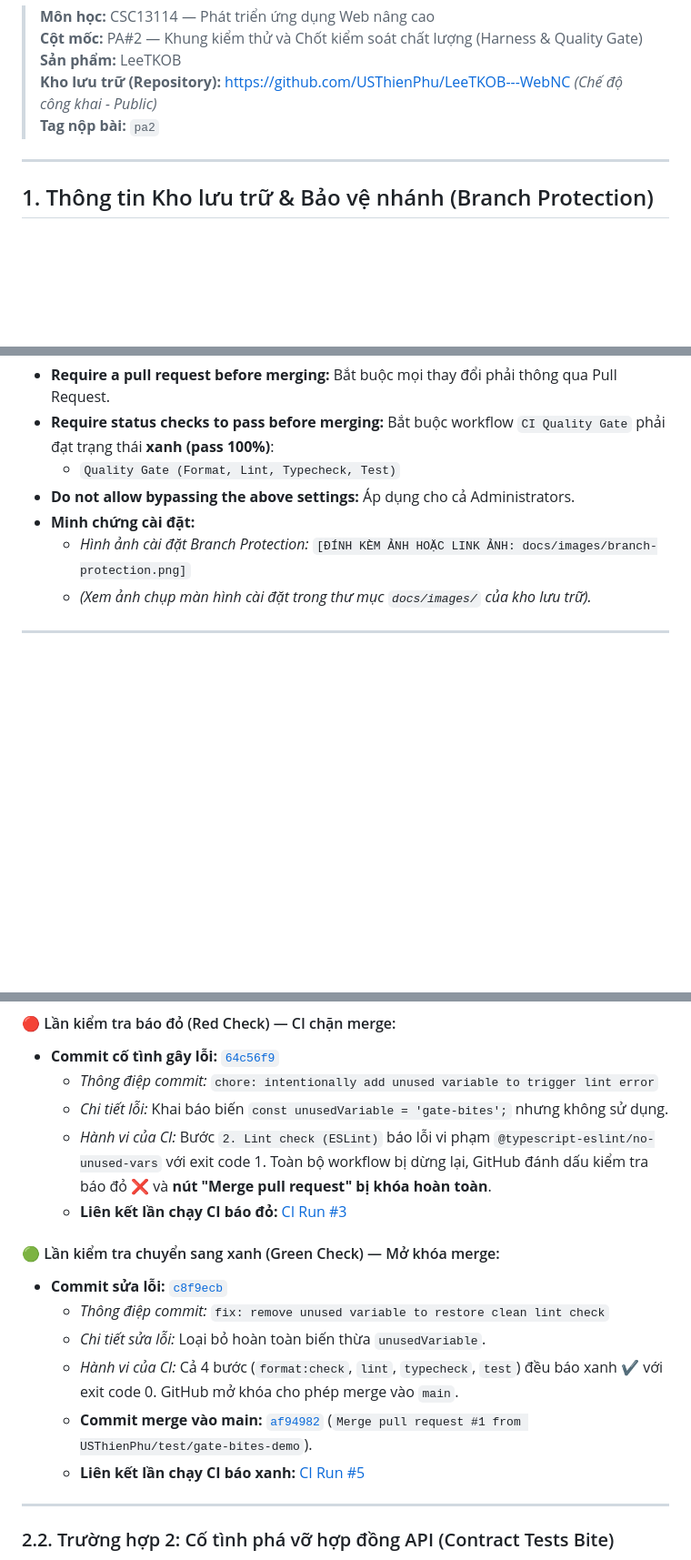
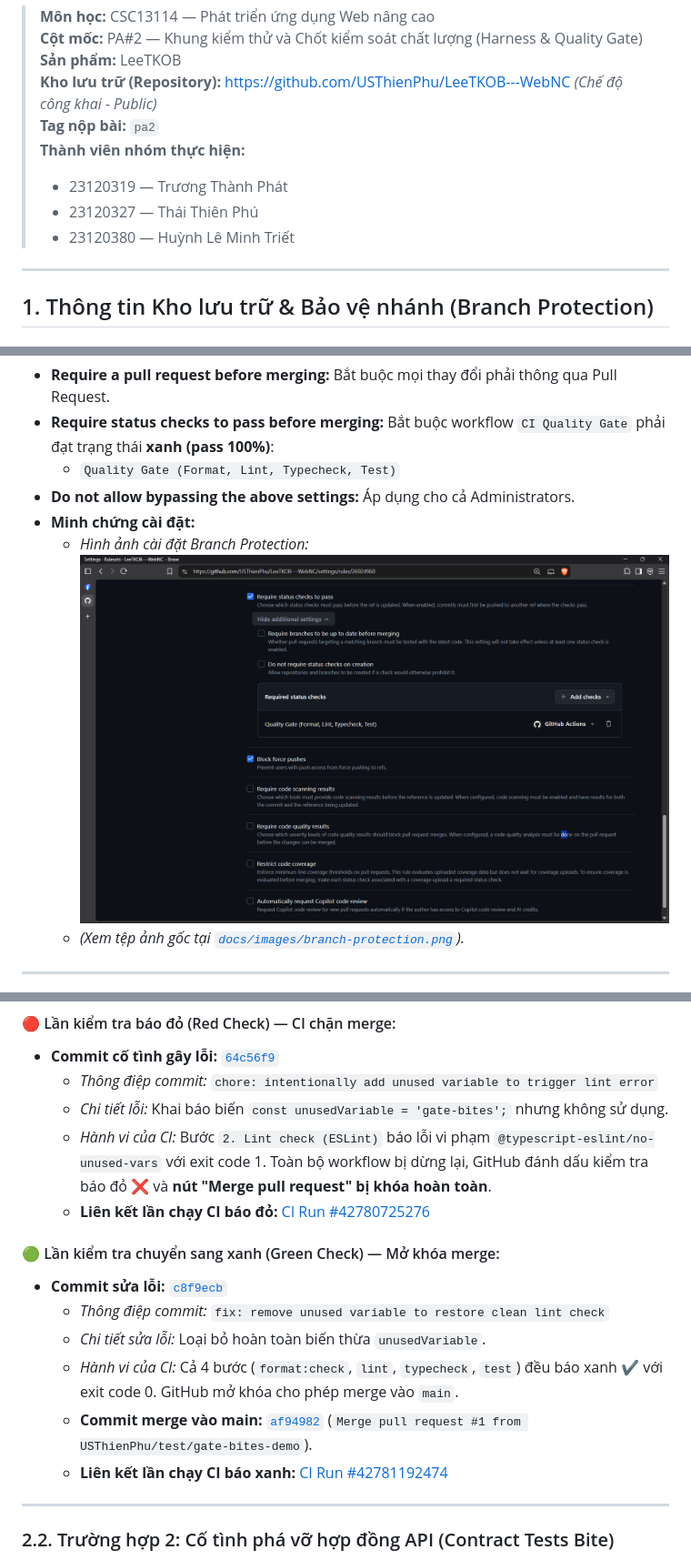
Before and after one commit to USThienPhu/LeeTKOB---WebNC, a Markdown page: PA2.md, 3 parts joined by grey strips. Shown at 91% size. Drawn GitHub-style; pictures changed too: docs/images/branch-protection.png (added); blank space fills up the shorter version.

```diff
--- a/PA2.md
+++ b/PA2.md
@@ -5,6 +5,10 @@
 > **Sản phẩm:** LeeTKOB
 > **Kho lưu trữ (Repository):** [https://github.com/USThienPhu/LeeTKOB---WebNC](https://github.com/USThienPhu/LeeTKOB---WebNC) *(Chế độ công khai - Public)*
 > **Tag nộp bài:** `pa2`
+> **Thành viên nhóm thực hiện:**
+> - 23120319 — Trương Thành Phát
+> - 23120327 — Thái Thiên Phú
+> - 23120380 — Huỳnh Lê Minh Triết
 
 ---
 
@@ -22,8 +26,8 @@ Nhánh `main` được áp dụng chính sách bảo vệ nghiêm ngặt để
   - `Quality Gate (Format, Lint, Typecheck, Test)`
 - **Do not allow bypassing the above settings:** Áp dụng cho cả Administrators.
 - **Minh chứng cài đặt:**
-  - *Hình ảnh cài đặt Branch Protection:* `[ĐÍNH KÈM ẢNH HOẶC LINK ẢNH: docs/images/branch-protection.png]`
-  - *(Xem ảnh chụp màn hình cài đặt trong thư mục `docs/images/` của kho lưu trữ).*
+  - *Hình ảnh cài đặt Branch Protection:* ![Branch Protection](docs/images/branch-protection.png)
+  - *(Xem tệp ảnh gốc tại [`docs/images/branch-protection.png`](docs/images/branch-protection.png)).*
 
 ---
 
@@ -49,7 +53,7 @@ Dưới đây là các minh chứng thực tế chứng minh chốt kiểm soát
   - *Thông điệp commit:* `chore: intentionally add unused variable to trigger lint error`
   - *Chi tiết lỗi:* Khai báo biến `const unusedVariable = 'gate-bites';` nhưng không sử dụng.
   - *Hành vi của CI:* Bước `2. Lint check (ESLint)` báo lỗi vi phạm `@typescript-eslint/no-unused-vars` với exit code 1. Toàn bộ workflow bị dừng lại, GitHub đánh dấu kiểm tra báo đỏ ❌ và **nút "Merge pull request" bị khóa hoàn toàn**.
-  - **Liên kết lần chạy CI báo đỏ:** [CI Run #3](https://github.com/USThienPhu/LeeTKOB---WebNC/actions/runs/`[RUN_ID_RED_LINT]`)
+  - **Liên kết lần chạy CI báo đỏ:** [CI Run #42780725276](https://github.com/USThienPhu/LeeTKOB---WebNC/actions/runs/42780725276)
 
 #### 🟢 Lần kiểm tra chuyển sang xanh (Green Check) — Mở khóa merge:
 - **Commit sửa lỗi:** [`c8f9ecb`](https://github.com/USThienPhu/LeeTKOB---WebNC/commit/c8f9ecb)
@@ -57,7 +61,7 @@ Dưới đây là các minh chứng thực tế chứng minh chốt kiểm soát
   - *Chi tiết sửa lỗi:* Loại bỏ hoàn toàn biến thừa `unusedVariable`.
   - *Hành vi của CI:* Cả 4 bước (`format:check`, `lint`, `typecheck`, `test`) đều báo xanh ✔️ với exit code 0. GitHub mở khóa cho phép merge vào `main`.
   - **Commit merge vào main:** [`af94982`](https://github.com/USThienPhu/LeeTKOB---WebNC/commit/af94982) (`Merge pull request #1 from USThienPhu/test/gate-bites-demo`).
-  - **Liên kết lần chạy CI báo xanh:** [CI Run #5](https://github.com/USThienPhu/LeeTKOB---WebNC/actions/runs/`[RUN_ID_GREEN_LINT]`)
+  - **Liên kết lần chạy CI báo xanh:** [CI Run #42781192474](https://github.com/USThienPhu/LeeTKOB---WebNC/actions/runs/42781192474)
 
 ---
 
```
Also changed, not shown: other parts of PA2.md (+1 -1 lines), AI-LOG.md (+9 -0 lines), SELF_ASSESSMENT_REPORT.md (+3 -3 lines).
